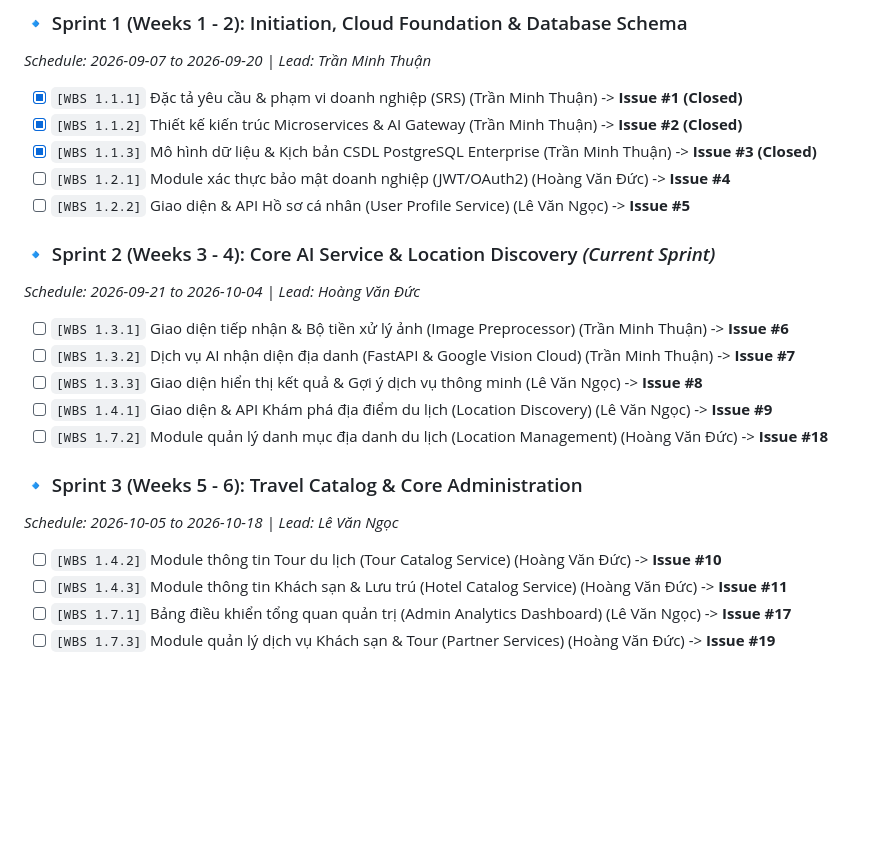
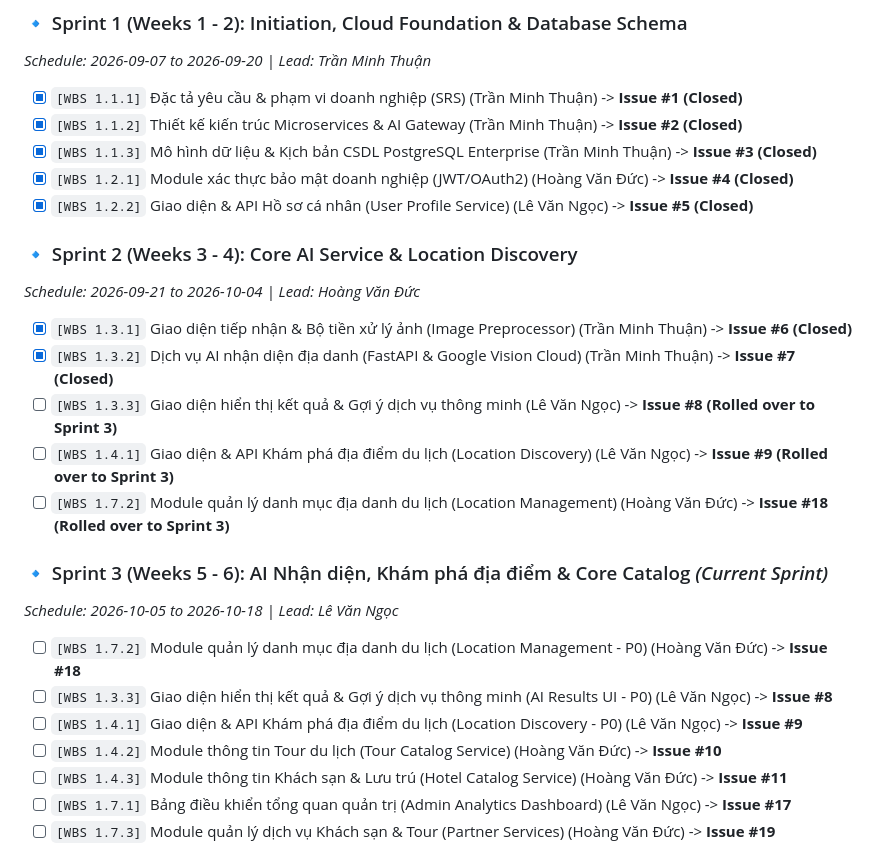
Before and after one commit to AtelierMizumi/TravelAI, a Markdown page: .agents/rules/06_agile_lifecycle_and_definition_of_done.md, the part around the change. Drawn GitHub-style; blank space fills up the shorter version.

Commit message:
docs(governance): synchronize sprint deliverables and record Sprint 2 rollover (#7)

```diff
--- a/.agents/rules/06_agile_lifecycle_and_definition_of_done.md
+++ b/.agents/rules/06_agile_lifecycle_and_definition_of_done.md
@@ -78,19 +78,22 @@ When executing weekly focused development sessions, the team follows a synchroni
 - [x] `[WBS 1.1.1]` Đặc tả yêu cầu & phạm vi doanh nghiệp (SRS) (Trần Minh Thuận) -> **Issue #1 (Closed)**
 - [x] `[WBS 1.1.2]` Thiết kế kiến trúc Microservices & AI Gateway (Trần Minh Thuận) -> **Issue #2 (Closed)**
 - [x] `[WBS 1.1.3]` Mô hình dữ liệu & Kịch bản CSDL PostgreSQL Enterprise (Trần Minh Thuận) -> **Issue #3 (Closed)**
-- [ ] `[WBS 1.2.1]` Module xác thực bảo mật doanh nghiệp (JWT/OAuth2) (Hoàng Văn Đức) -> **Issue #4**
-- [ ] `[WBS 1.2.2]` Giao diện & API Hồ sơ cá nhân (User Profile Service) (Lê Văn Ngọc) -> **Issue #5**
+- [x] `[WBS 1.2.1]` Module xác thực bảo mật doanh nghiệp (JWT/OAuth2) (Hoàng Văn Đức) -> **Issue #4 (Closed)**
+- [x] `[WBS 1.2.2]` Giao diện & API Hồ sơ cá nhân (User Profile Service) (Lê Văn Ngọc) -> **Issue #5 (Closed)**
 
-### 🔹 Sprint 2 (Weeks 3 - 4): Core AI Service & Location Discovery *(Current Sprint)*
+### 🔹 Sprint 2 (Weeks 3 - 4): Core AI Service & Location Discovery
 *Schedule: 2026-09-21 to 2026-10-04 | Lead: Hoàng Văn Đức*
-- [ ] `[WBS 1.3.1]` Giao diện tiếp nhận & Bộ tiền xử lý ảnh (Image Preprocessor) (Trần Minh Thuận) -> **Issue #6**
-- [ ] `[WBS 1.3.2]` Dịch vụ AI nhận diện địa danh (FastAPI & Google Vision Cloud) (Trần Minh Thuận) -> **Issue #7**
-- [ ] `[WBS 1.3.3]` Giao diện hiển thị kết quả & Gợi ý dịch vụ thông minh (Lê Văn Ngọc) -> **Issue #8**
-- [ ] `[WBS 1.4.1]` Giao diện & API Khám phá địa điểm du lịch (Location Discovery) (Lê Văn Ngọc) -> **Issue #9**
-- [ ] `[WBS 1.7.2]` Module quản lý danh mục địa danh du lịch (Location Management) (Hoàng Văn Đức) -> **Issue #18**
+- [x] `[WBS 1.3.1]` Giao diện tiếp nhận & Bộ tiền xử lý ảnh (Image Preprocessor) (Trần Minh Thuận) -> **Issue #6 (Closed)**
+- [x] `[WBS 1.3.2]` Dịch vụ AI nhận diện địa danh (FastAPI & Google Vision Cloud) (Trần Minh Thuận) -> **Issue #7 (Closed)**
+- [ ] `[WBS 1.3.3]` Giao diện hiển thị kết quả & Gợi ý dịch vụ thông minh (Lê Văn Ngọc) -> **Issue #8 (Rolled over to Sprint 3)**
+- [ ] `[WBS 1.4.1]` Giao diện & API Khám phá địa điểm du lịch (Location Discovery) (Lê Văn Ngọc) -> **Issue #9 (Rolled over to Sprint 3)**
+- [ ] `[WBS 1.7.2]` Module quản lý danh mục địa danh du lịch (Location Management) (Hoàng Văn Đức) -> **Issue #18 (Rolled over to Sprint 3)**
 
-### 🔹 Sprint 3 (Weeks 5 - 6): Travel Catalog & Core Administration
+### 🔹 Sprint 3 (Weeks 5 - 6): AI Nhận diện, Khám phá địa điểm & Core Catalog *(Current Sprint)*
 *Schedule: 2026-10-05 to 2026-10-18 | Lead: Lê Văn Ngọc*
+- [ ] `[WBS 1.7.2]` Module quản lý danh mục địa danh du lịch (Location Management - P0) (Hoàng Văn Đức) -> **Issue #18**
+- [ ] `[WBS 1.3.3]` Giao diện hiển thị kết quả & Gợi ý dịch vụ thông minh (AI Results UI - P0) (Lê Văn Ngọc) -> **Issue #8**
+- [ ] `[WBS 1.4.1]` Giao diện & API Khám phá địa điểm du lịch (Location Discovery - P0) (Lê Văn Ngọc) -> **Issue #9**
 - [ ] `[WBS 1.4.2]` Module thông tin Tour du lịch (Tour Catalog Service) (Hoàng Văn Đức) -> **Issue #10**
 - [ ] `[WBS 1.4.3]` Module thông tin Khách sạn & Lưu trú (Hotel Catalog Service) (Hoàng Văn Đức) -> **Issue #11**
 - [ ] `[WBS 1.7.1]` Bảng điều khiển tổng quan quản trị (Admin Analytics Dashboard) (Lê Văn Ngọc) -> **Issue #17**
```
